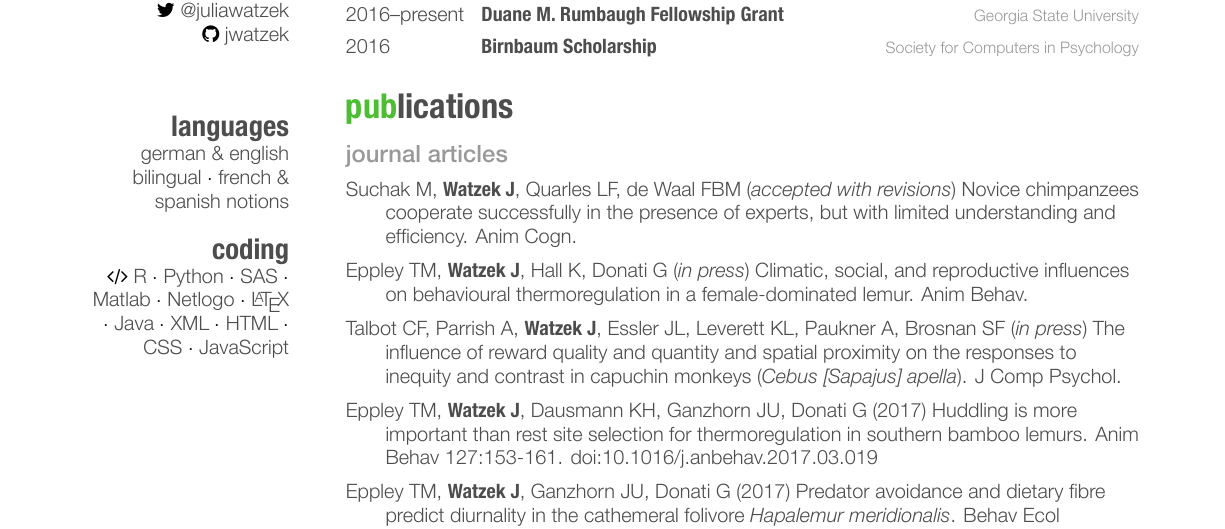
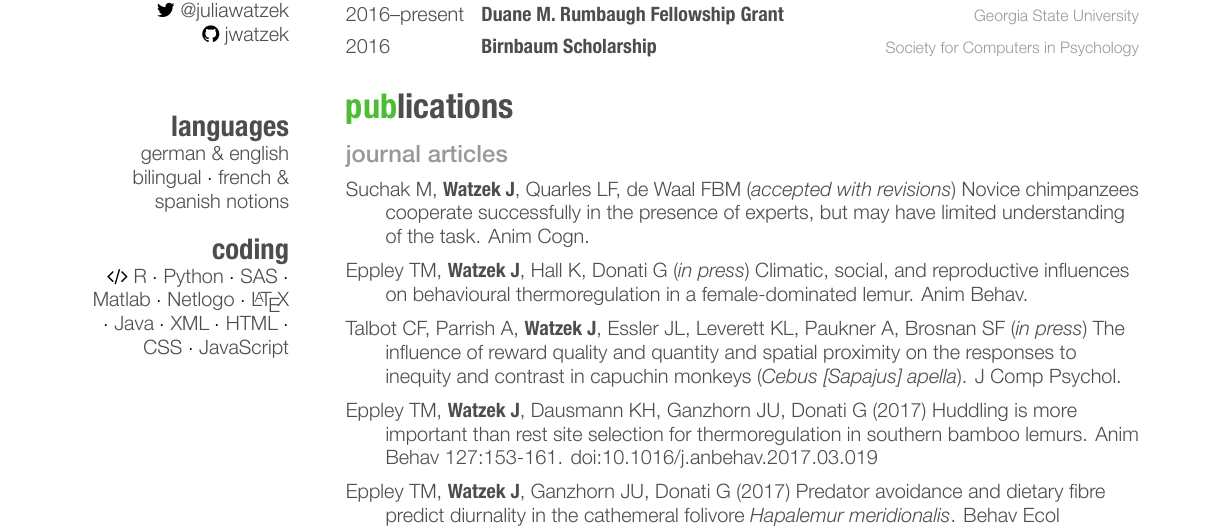
Before and after one commit to jwatzek/cv, a LaTeX CV (cv.tex): part of page 1 of 3, cut so that both start at the same text. The pictures show the PDF file cv.pdf that the author committed with the source.

Commit message:
update anim cog ms title

```diff
--- a/cv.tex
+++ b/cv.tex
@@ -153,7 +153,7 @@
 
 {\subfont\large\addfontfeature{Color=lightgray} journal articles}
 
-\hangindent=.7cm Suchak M, \textbf{Watzek J}, Quarles LF, de Waal FBM (\emph{accepted with revisions}) Novice chimpanzees cooperate successfully in the presence of experts, but with limited understanding and efficiency. Anim Cogn.
+\hangindent=.7cm Suchak M, \textbf{Watzek J}, Quarles LF, de Waal FBM (\emph{accepted with revisions}) Novice chimpanzees cooperate successfully in the presence of experts, but may have limited understanding of the task. Anim Cogn.
 
 \hangindent=.7cm Eppley TM, \textbf{Watzek J}, Hall K, Donati G (\emph{in press}) Climatic, social, and reproductive influences on behavioural thermoregulation in a female-dominated lemur. Anim Behav.
 
```
Also changed, not shown: cv.pdf.
